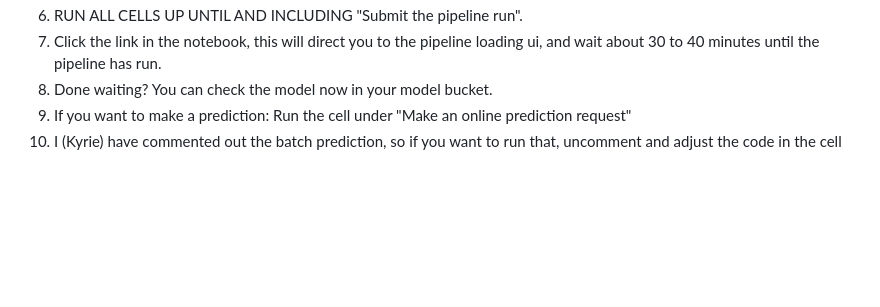
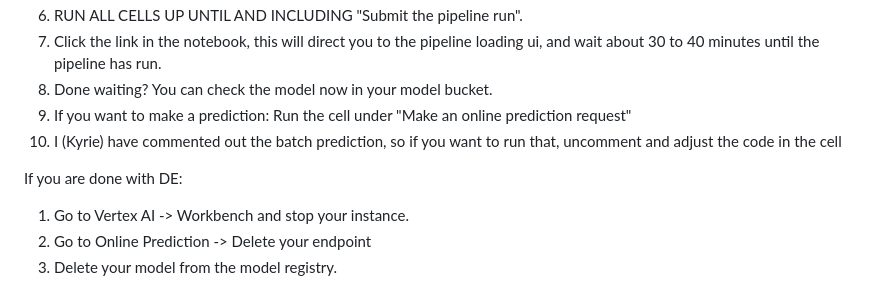
Before and after one commit to DSBE-Semester-A/DataEngineering, a Markdown page: README.md, the part around the change. Rendered like a GitHub page; blank space fills up the shorter version.

Commit message:
Test webhook

```diff
--- a/README.md
+++ b/README.md
@@ -126,3 +126,8 @@ e.g. https://prediction-ui-136177505402.us-central1.run.app/checkhairloss works!
 8. Done waiting? You can check the model now in your model bucket.
 9. If you want to make a prediction: Run the cell under "Make an online prediction request"
 10. I (Kyrie) have commented out the batch prediction, so if you want to run that, uncomment and adjust the code in the cell
+
+If you are done with DE:
+1. Go to Vertex AI -> Workbench and stop your instance.
+2. Go to Online Prediction -> Delete your endpoint
+3. Delete your model from the model registry.
```
